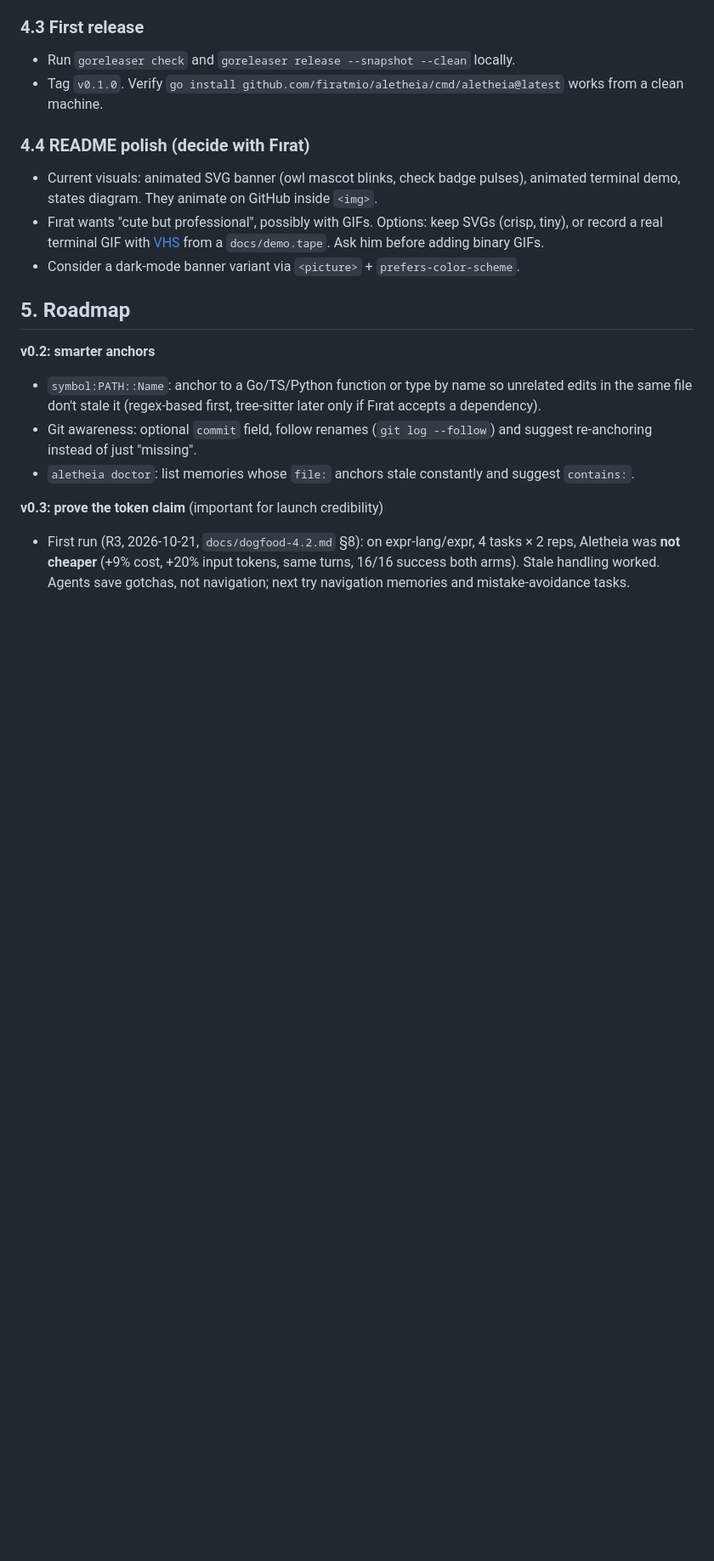
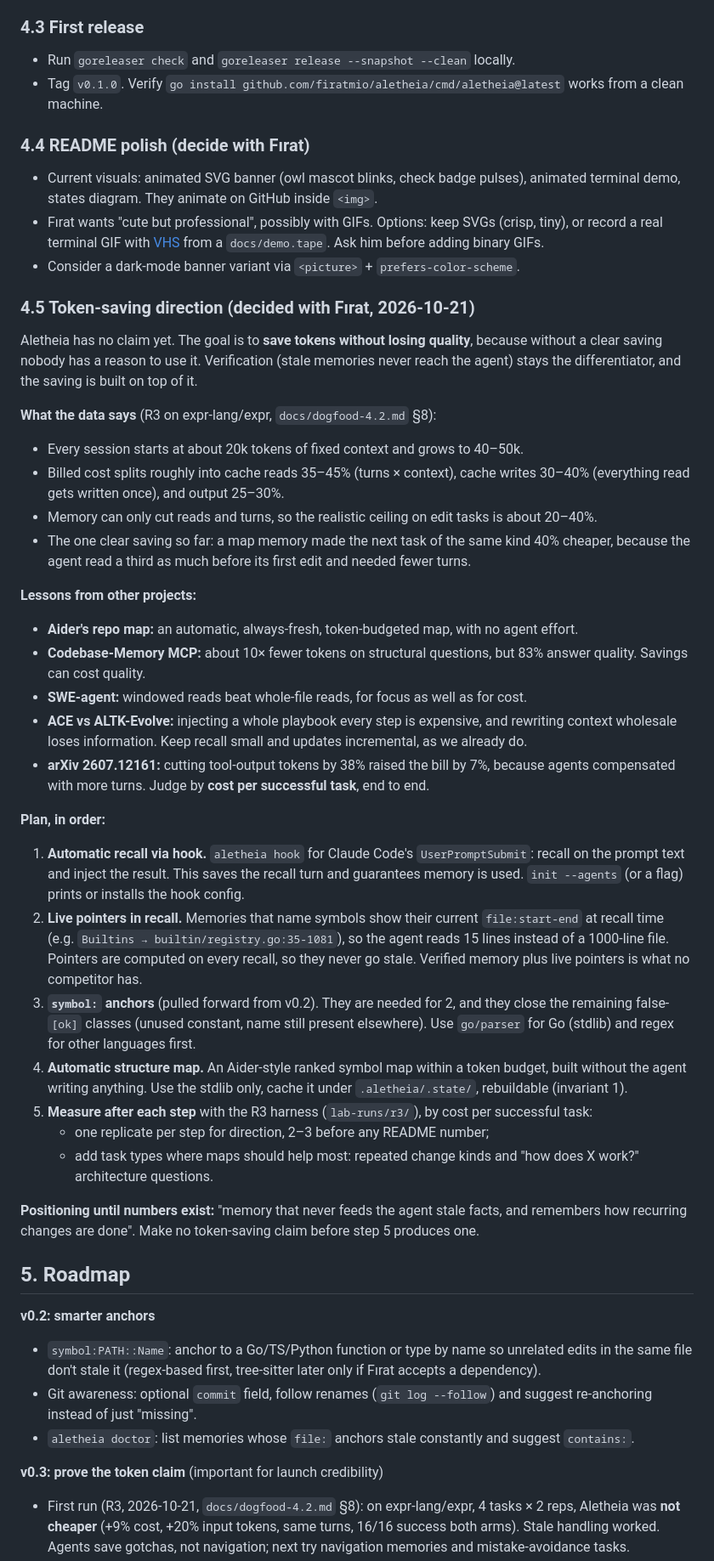
Before and after one commit to firatmio/aletheia, a Markdown page: PLAN.md, the part around one of its changes. Shown at 85% size. Drawn GitHub-style; blank space fills up the shorter version.

Commit message:
docs: plan the token-saving direction

```diff
--- a/PLAN.md
+++ b/PLAN.md
@@ -121,6 +121,33 @@ Status 2026-10-21 (first pass, details in `docs/dogfood-4.2.md`):
 - Fırat wants "cute but professional", possibly with GIFs. Options: keep SVGs (crisp, tiny), or record a real terminal GIF with [VHS](https://github.com/charmbracelet/vhs) from a `docs/demo.tape`. Ask him before adding binary GIFs.
 - Consider a dark-mode banner variant via `<picture>` + `prefers-color-scheme`.
 
+### 4.5 Token-saving direction (decided with Fırat, 2026-10-21)
+Aletheia has no claim yet. The goal is to **save tokens without losing quality**, because without a clear saving nobody has a reason to use it. Verification (stale memories never reach the agent) stays the differentiator, and the saving is built on top of it.
+
+**What the data says** (R3 on expr-lang/expr, `docs/dogfood-4.2.md` §8):
+- Every session starts at about 20k tokens of fixed context and grows to 40–50k.
+- Billed cost splits roughly into cache reads 35–45% (turns × context), cache writes 30–40% (everything read gets written once), and output 25–30%.
+- Memory can only cut reads and turns, so the realistic ceiling on edit tasks is about 20–40%.
+- The one clear saving so far: a map memory made the next task of the same kind 40% cheaper, because the agent read a third as much before its first edit and needed fewer turns.
+
+**Lessons from other projects:**
+- **Aider's repo map:** an automatic, always-fresh, token-budgeted map, with no agent effort.
+- **Codebase-Memory MCP:** about 10× fewer tokens on structural questions, but 83% answer quality. Savings can cost quality.
+- **SWE-agent:** windowed reads beat whole-file reads, for focus as well as for cost.
+- **ACE vs ALTK-Evolve:** injecting a whole playbook every step is expensive, and rewriting context wholesale loses information. Keep recall small and updates incremental, as we already do.
+- **arXiv 2607.12161:** cutting tool-output tokens by 38% raised the bill by 7%, because agents compensated with more turns. Judge by **cost per successful task**, end to end.
+
+**Plan, in order:**
+1. **Automatic recall via hook.** `aletheia hook` for Claude Code's `UserPromptSubmit`: recall on the prompt text and inject the result. This saves the recall turn and guarantees memory is used. `init --agents` (or a flag) prints or installs the hook config.
+2. **Live pointers in recall.** Memories that name symbols show their current `file:start-end` at recall time (e.g. `Builtins → builtin/registry.go:35-1081`), so the agent reads 15 lines instead of a 1000-line file. Pointers are computed on every recall, so they never go stale. Verified memory plus live pointers is what no competitor has.
+3. **`symbol:` anchors** (pulled forward from v0.2). They are needed for 2, and they close the remaining false-`[ok]` classes (unused constant, name still present elsewhere). Use `go/parser` for Go (stdlib) and regex for other languages first.
+4. **Automatic structure map.** An Aider-style ranked symbol map within a token budget, built without the agent writing anything. Use the stdlib only, cache it under `.aletheia/.state/`, rebuildable (invariant 1).
+5. **Measure after each step** with the R3 harness (`lab-runs/r3/`), by cost per successful task:
+   - one replicate per step for direction, 2–3 before any README number;
+   - add task types where maps should help most: repeated change kinds and "how does X work?" architecture questions.
+
+**Positioning until numbers exist:** "memory that never feeds the agent stale facts, and remembers how recurring changes are done". Make no token-saving claim before step 5 produces one.
+
 ## 5. Roadmap
 
 **v0.2: smarter anchors**
```
Also changed, not shown: other parts of PLAN.md (+1 -0 lines).
